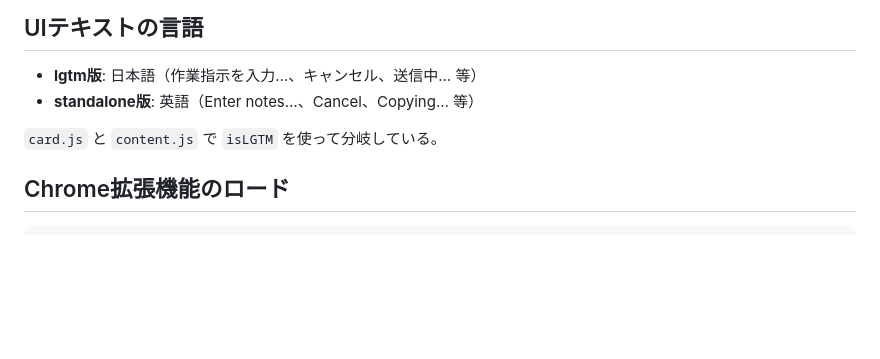
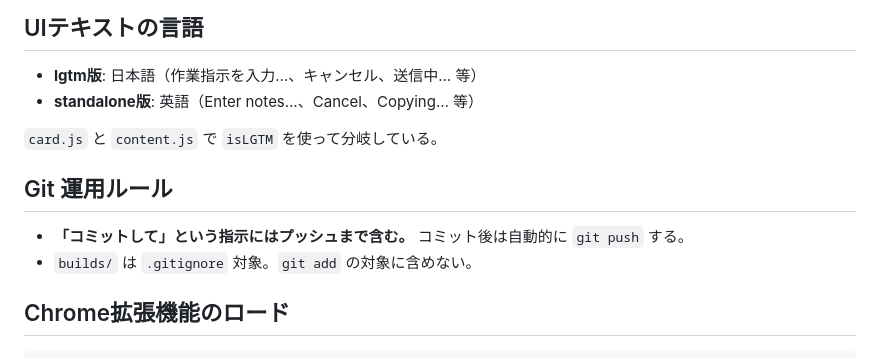
Before and after one commit to tomo-at/lgtm-inspector, a Markdown page: CLAUDE.md, the part around the change. Drawn GitHub-style; blank space fills up the shorter version.

Commit message:
docs: add git workflow rules to CLAUDE.md
Co-Authored-By: Claude Sonnet 4.6 <noreply@anthropic.com>

````diff
--- a/CLAUDE.md
+++ b/CLAUDE.md
@@ -66,6 +66,11 @@ const isLGTM = LGTM_CONFIG.BUILD_TARGET === 'lgtm';
 
 `card.js` と `content.js` で `isLGTM` を使って分岐している。
 
+## Git 運用ルール
+
+- **「コミットして」という指示にはプッシュまで含む。** コミット後は自動的に `git push` する。
+- `builds/` は `.gitignore` 対象。`git add` の対象に含めない。
+
 ## Chrome拡張機能のロード
 
 ```
````
